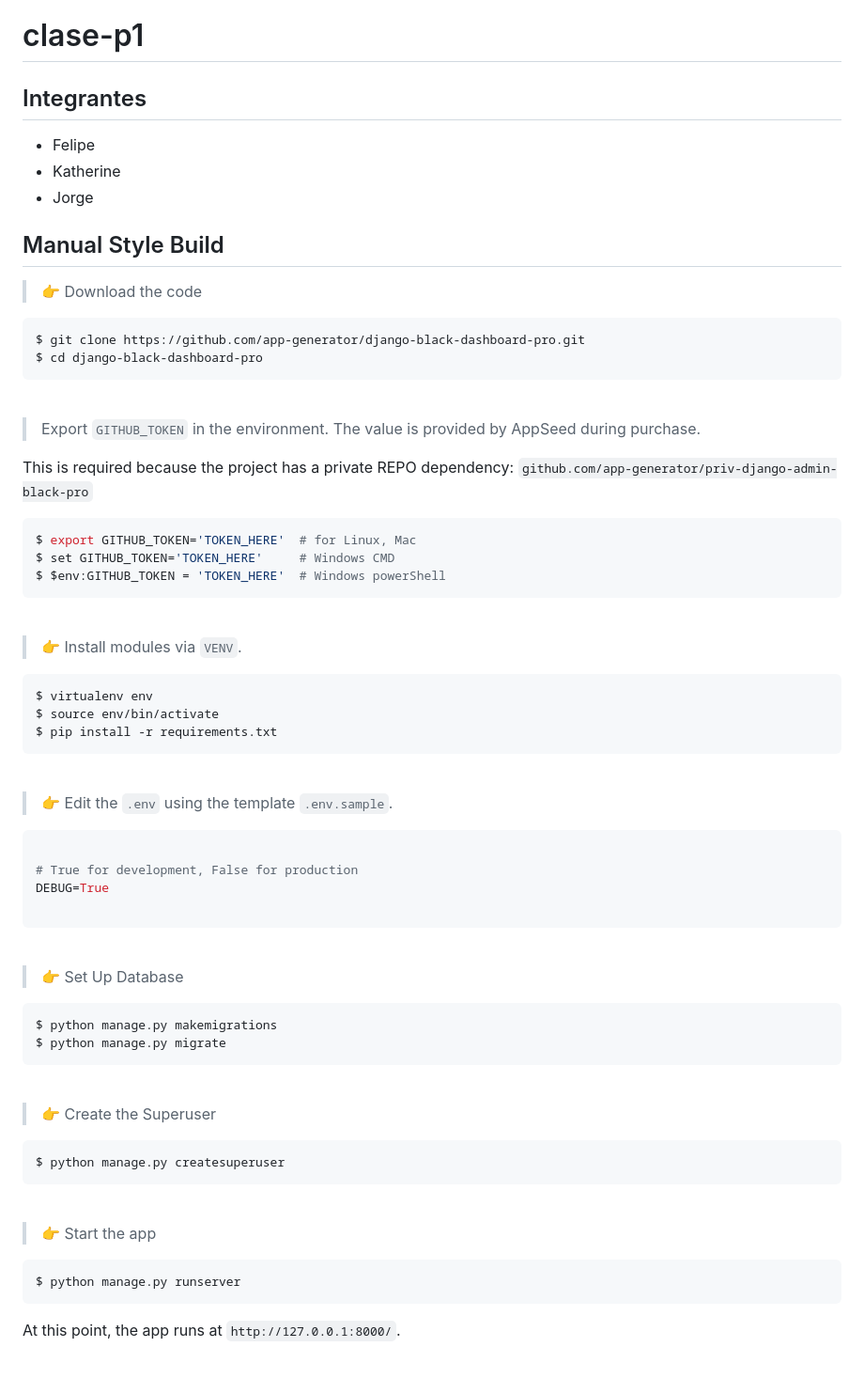
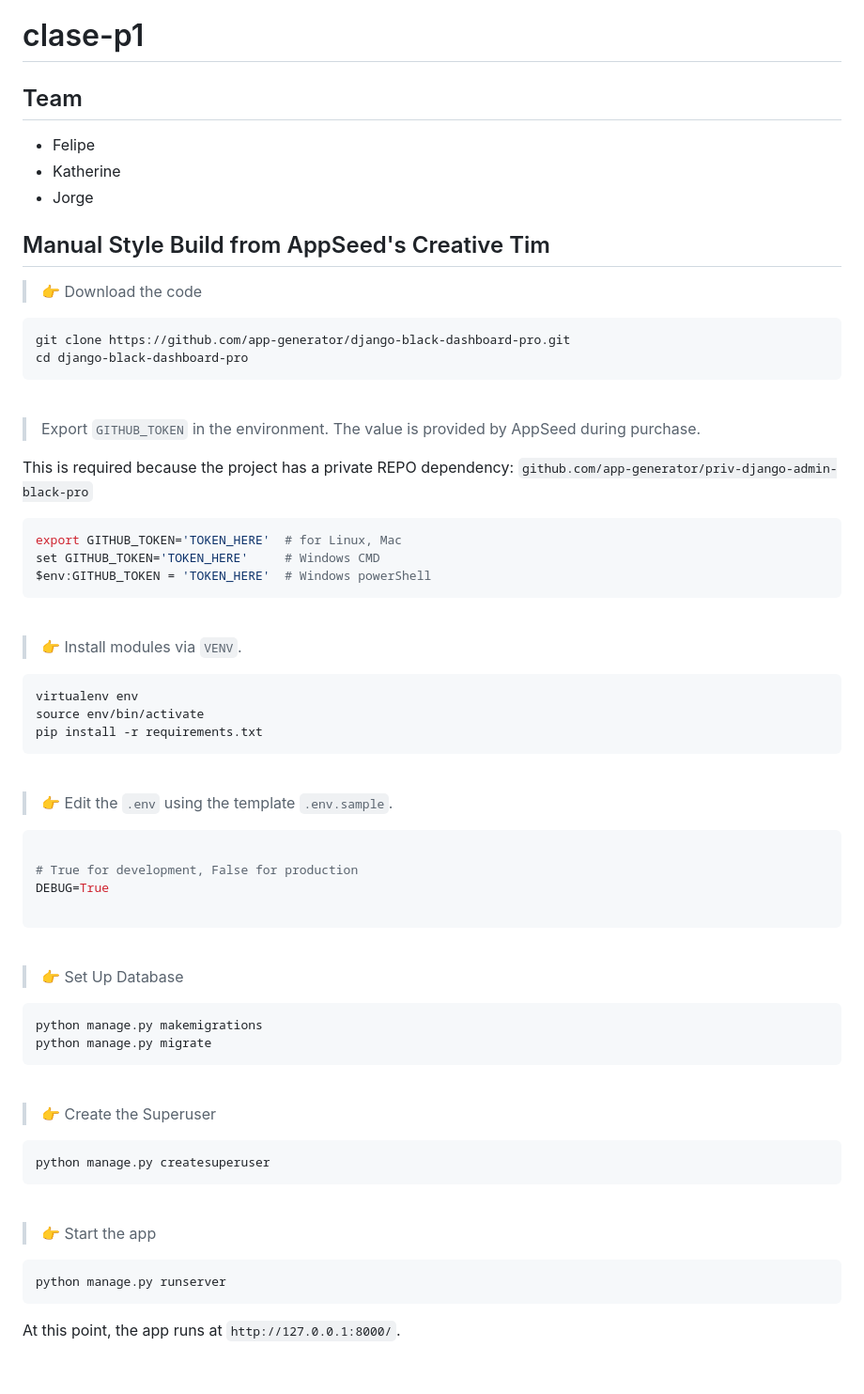
Before and after one commit to jovillarrealm/Medetrics, a Markdown page: README.md, the part around the change printed below. Shown: that part at 94% size. GitHub-like rendering.

Commit message:
credit clarity

````diff
--- a/README.md
+++ b/README.md
@@ -1,18 +1,18 @@
 # clase-p1
 
-## Integrantes
+## Team
 
 - Felipe
 - Katherine
 - Jorge
 
-## Manual Style Build
+## Manual Style Build from AppSeed's Creative Tim
 
 > 👉 Download the code
 
 ```bash
-$ git clone https://github.com/app-generator/django-black-dashboard-pro.git
-$ cd django-black-dashboard-pro
+git clone https://github.com/app-generator/django-black-dashboard-pro.git
+cd django-black-dashboard-pro
 ```
 
 <br />
@@ -22,20 +22,19 @@ $ cd django-black-dashboard-pro
 This is required because the project has a private REPO dependency: `github.com/app-generator/priv-django-admin-black-pro`
 
 ```bash
-$ export GITHUB_TOKEN='TOKEN_HERE'  # for Linux, Mac
-$ set GITHUB_TOKEN='TOKEN_HERE'     # Windows CMD
-$ $env:GITHUB_TOKEN = 'TOKEN_HERE'  # Windows powerShell
+export GITHUB_TOKEN='TOKEN_HERE'  # for Linux, Mac
+set GITHUB_TOKEN='TOKEN_HERE'     # Windows CMD
+$env:GITHUB_TOKEN = 'TOKEN_HERE'  # Windows powerShell
 ```
 
 <br />
 
 > 👉 Install modules via `VENV`.
 
-
 ```bash
-$ virtualenv env
-$ source env/bin/activate
-$ pip install -r requirements.txt
+virtualenv env
+source env/bin/activate
+pip install -r requirements.txt
 ```
 
 <br />
@@ -54,8 +53,8 @@ DEBUG=True
 > 👉 Set Up Database
 
 ```bash
-$ python manage.py makemigrations
-$ python manage.py migrate
+python manage.py makemigrations
+python manage.py migrate
 ```
 
 <br />
@@ -63,7 +62,7 @@ $ python manage.py migrate
 > 👉 Create the Superuser
 
 ```bash
-$ python manage.py createsuperuser
+python manage.py createsuperuser
 ```
 
 <br />
@@ -71,7 +70,7 @@ $ python manage.py createsuperuser
 > 👉 Start the app
 
 ```bash
-$ python manage.py runserver
+python manage.py runserver
 ```
 
 At this point, the app runs at `http://127.0.0.1:8000/`.
````
Also changed, not shown: other parts of README.md (+5 -5 lines).
